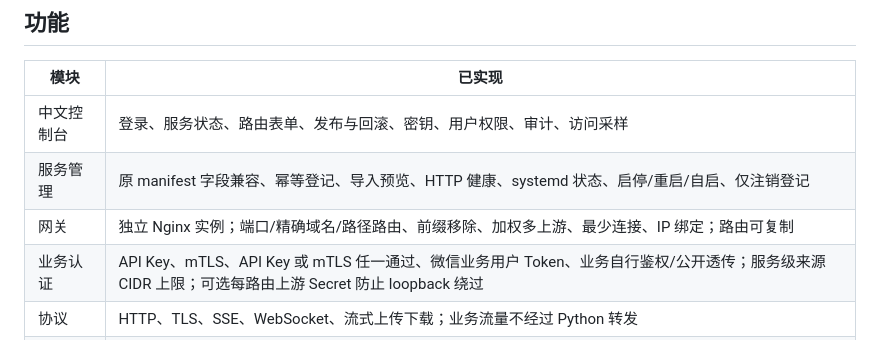
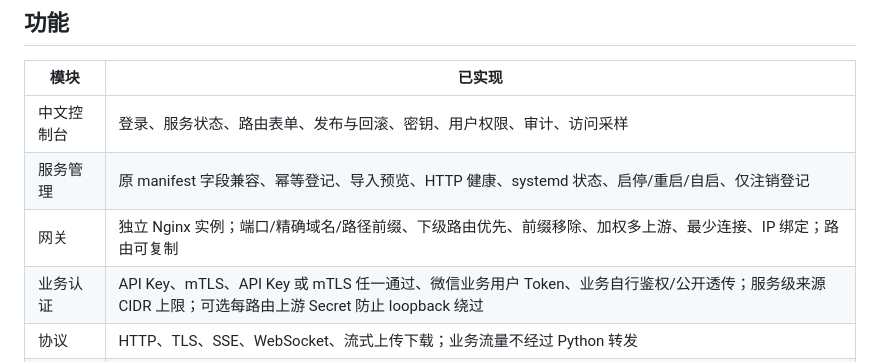
Before and after one commit to rffanlab/servicegateway, a Markdown page: README.md, the part around the change. Drawn GitHub-style.

Commit message:
docs: refresh README for latest routing and WeChat behavior

```diff
--- a/README.md
+++ b/README.md
@@ -12,7 +12,7 @@
 |---|---|
 | 中文控制台 | 登录、服务状态、路由表单、发布与回滚、密钥、用户权限、审计、访问采样 |
 | 服务管理 | 原 manifest 字段兼容、幂等登记、导入预览、HTTP 健康、systemd 状态、启停/重启/自启、仅注销登记 |
-| 网关 | 独立 Nginx 实例；端口/精确域名/路径路由、前缀移除、加权多上游、最少连接、IP 绑定；路由可复制 |
+| 网关 | 独立 Nginx 实例；端口/精确域名/路径前缀、下级路由优先、前缀移除、加权多上游、最少连接、IP 绑定；路由可复制 |
 | 业务认证 | API Key、mTLS、API Key 或 mTLS 任一通过、微信业务用户 Token、业务自行鉴权/公开透传；服务级来源 CIDR 上限；可选每路由上游 Secret 防止 loopback 绕过 |
 | 协议 | HTTP、TLS、SSE、WebSocket、流式上传下载；业务流量不经过 Python 转发 |
 | 身份与防护 | Argon2、哈希会话与 API Key、角色权限、CSRF、Host/Origin、闲置失效、敏感操作重验、IP/速率/连接限制 |
```
